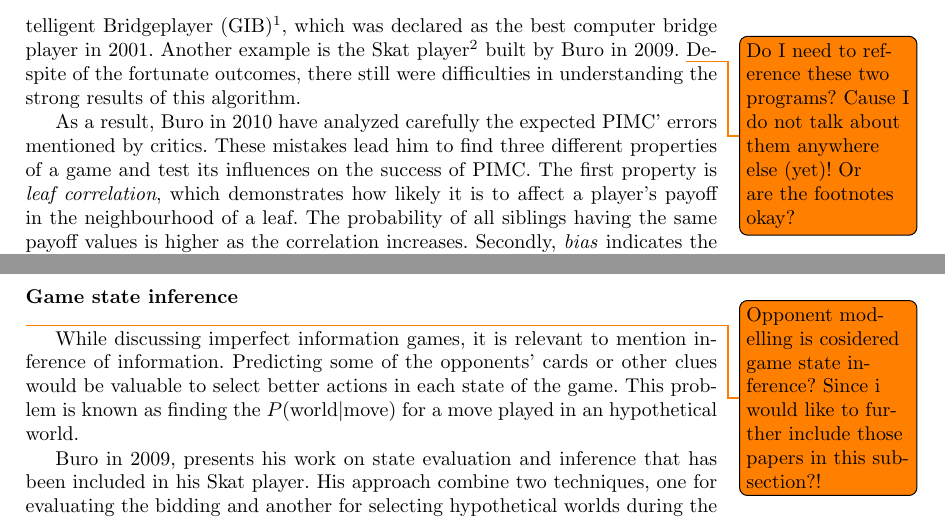
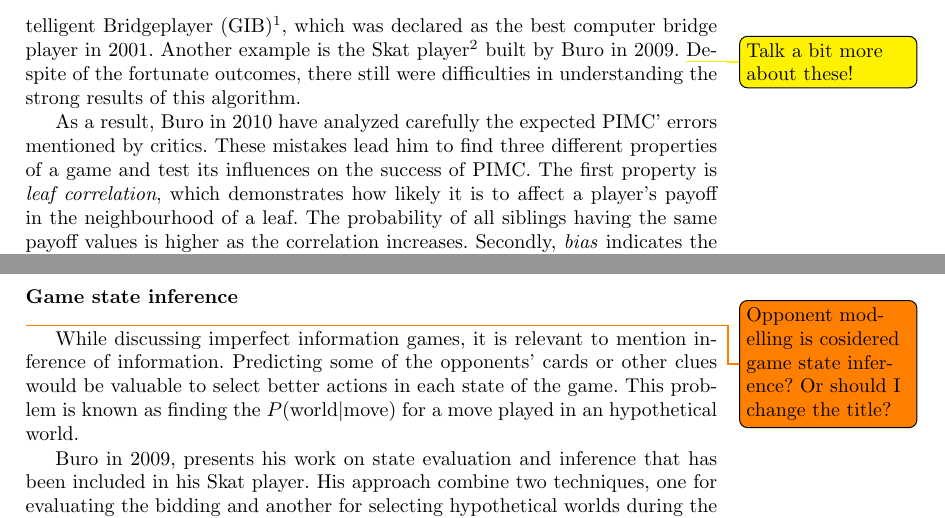
Before and after one commit to PipzCorreiaz/thesis-project, a LaTeX thesis (thesis-project.tex, which reads tex/3_1_card_games.tex): two parts of page 5 of 9, joined at a grey line, cut so that both start at the same text. Compiled offline with pdfLaTeX.

Commit message:
Safety commit.

```diff
--- a/tex/3_1_card_games.tex
+++ b/tex/3_1_card_games.tex
@@ -28,7 +28,7 @@ Some possible approaches include considering the belief states about other playe
 There are some successfully examples of card games solved by \gls{mcts}.
 Using \gls{pimc}, Ginsberg developed \gls{gib}\footnote{http://www.gibware.com/}, which was declared as the best computer bridge player in 2001.
 Another example is the Skat player\footnote{https://skatgame.net/} built by Buro in 2009.
-\todo{Do I need to reference these two programs? Cause I do not talk about them anywhere else (yet)! Or are the footnotes okay?}
+\todo[color=yellow]{Talk a bit more about these!}
 Despite of the fortunate outcomes, there still were difficulties in understanding the strong results of this algorithm.
 
 
@@ -52,7 +52,7 @@ Since Skat presents strong similarities to \emph{Sueca}, it is expected that \gl
 
 
 \subsubsection{Game state inference}
-\todo{Opponent modelling is cosidered game state inference? Since i would like to further include those papers in this subsection?! }
+\todo{Opponent modelling is cosidered game state inference? Or should I change the title?}
 
 
 While discussing imperfect information games, it is relevant to mention inference of information.
```
Also changed, not shown: tex/3_2_hri.tex (line endings or trailing spaces).
